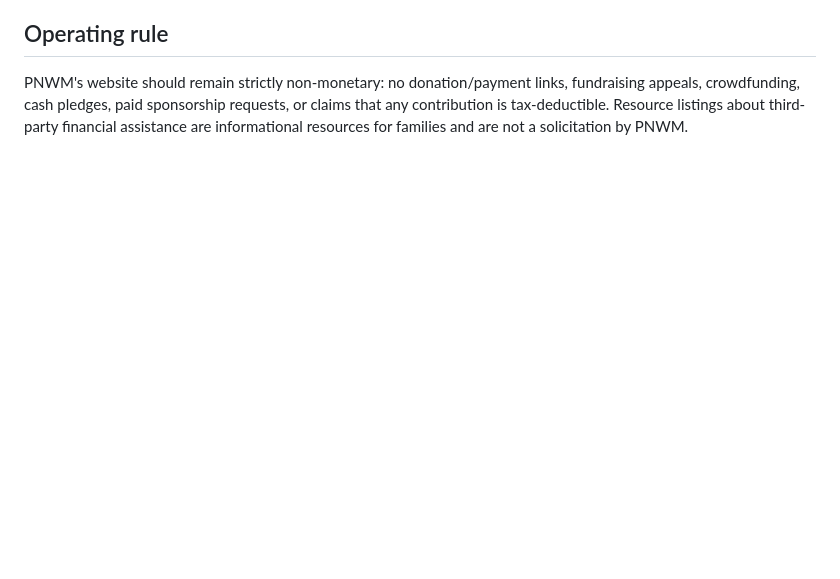
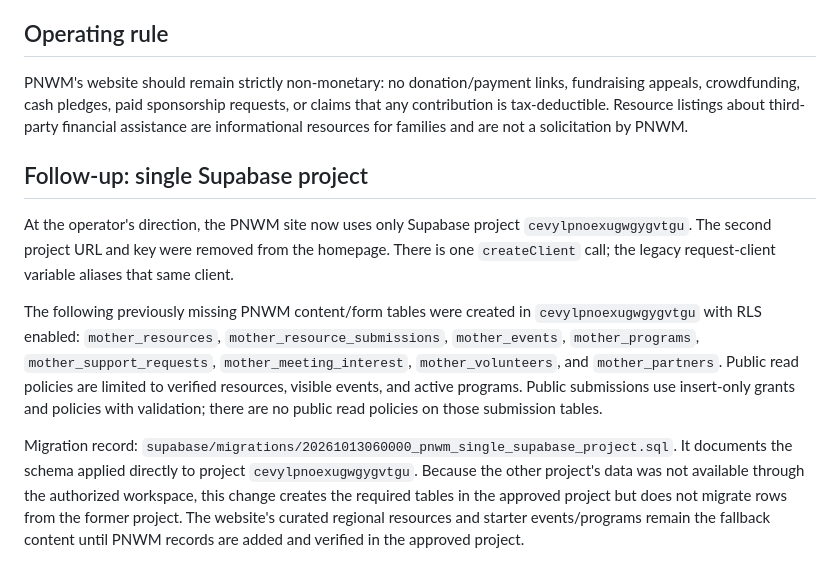
Before and after one commit to crowrulesentertainment-oss/pnwm, a Markdown page: docs/LEGAL_PRIVACY_AUDIT.md, the part around the change. Rendered like a GitHub page; blank space fills up the shorter version.

Commit message:
Document PNWM single-project Supabase configuration

```diff
--- a/docs/LEGAL_PRIVACY_AUDIT.md
+++ b/docs/LEGAL_PRIVACY_AUDIT.md
@@ -40,3 +40,11 @@ For the pnwm_giveback_* tables in that same project, RLS is enabled. Published p
 ## Operating rule
 
 PNWM's website should remain strictly non-monetary: no donation/payment links, fundraising appeals, crowdfunding, cash pledges, paid sponsorship requests, or claims that any contribution is tax-deductible. Resource listings about third-party financial assistance are informational resources for families and are not a solicitation by PNWM.
+
+## Follow-up: single Supabase project
+
+At the operator's direction, the PNWM site now uses only Supabase project `cevylpnoexugwgygvtgu`. The second project URL and key were removed from the homepage. There is one `createClient` call; the legacy request-client variable aliases that same client.
+
+The following previously missing PNWM content/form tables were created in `cevylpnoexugwgygvtgu` with RLS enabled: `mother_resources`, `mother_resource_submissions`, `mother_events`, `mother_programs`, `mother_support_requests`, `mother_meeting_interest`, `mother_volunteers`, and `mother_partners`. Public read policies are limited to verified resources, visible events, and active programs. Public submissions use insert-only grants and policies with validation; there are no public read policies on those submission tables.
+
+Migration record: `supabase/migrations/20261013060000_pnwm_single_supabase_project.sql`. It documents the schema applied directly to project `cevylpnoexugwgygvtgu`. Because the other project's data was not available through the authorized workspace, this change creates the required tables in the approved project but does not migrate rows from the former project. The website's curated regional resources and starter events/programs remain the fallback content until PNWM records are added and verified in the approved project.
```
